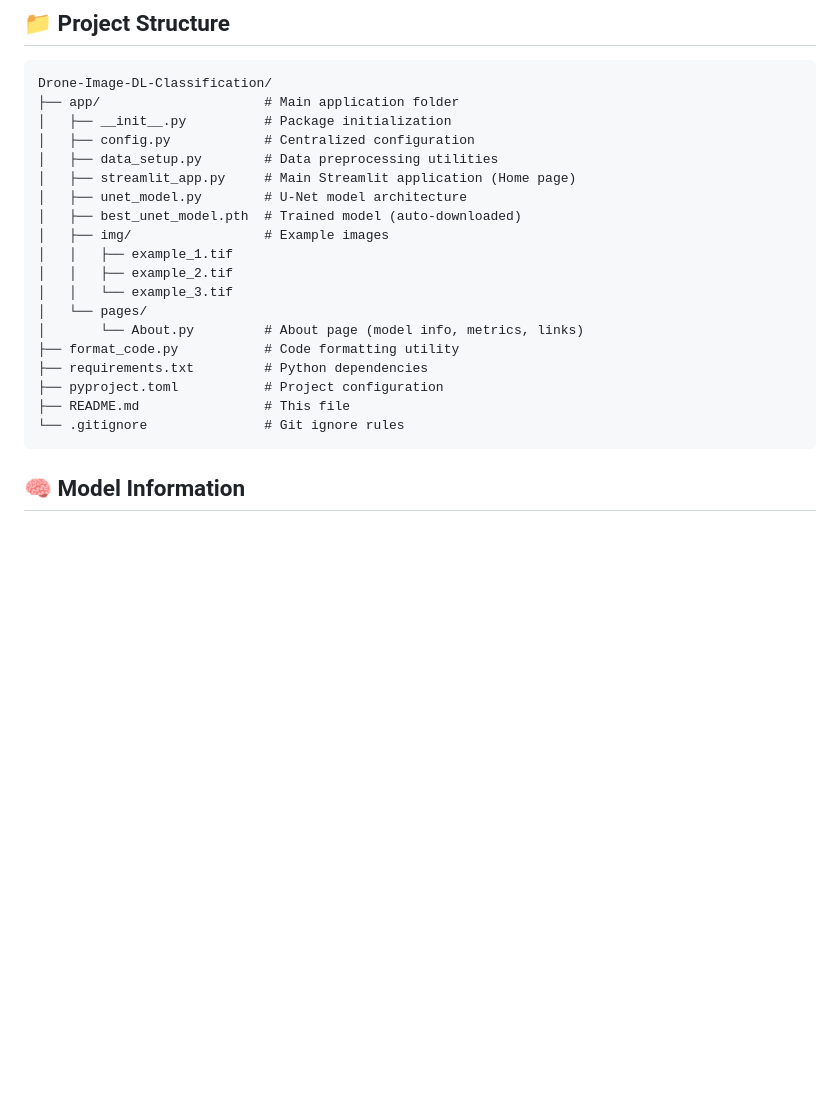
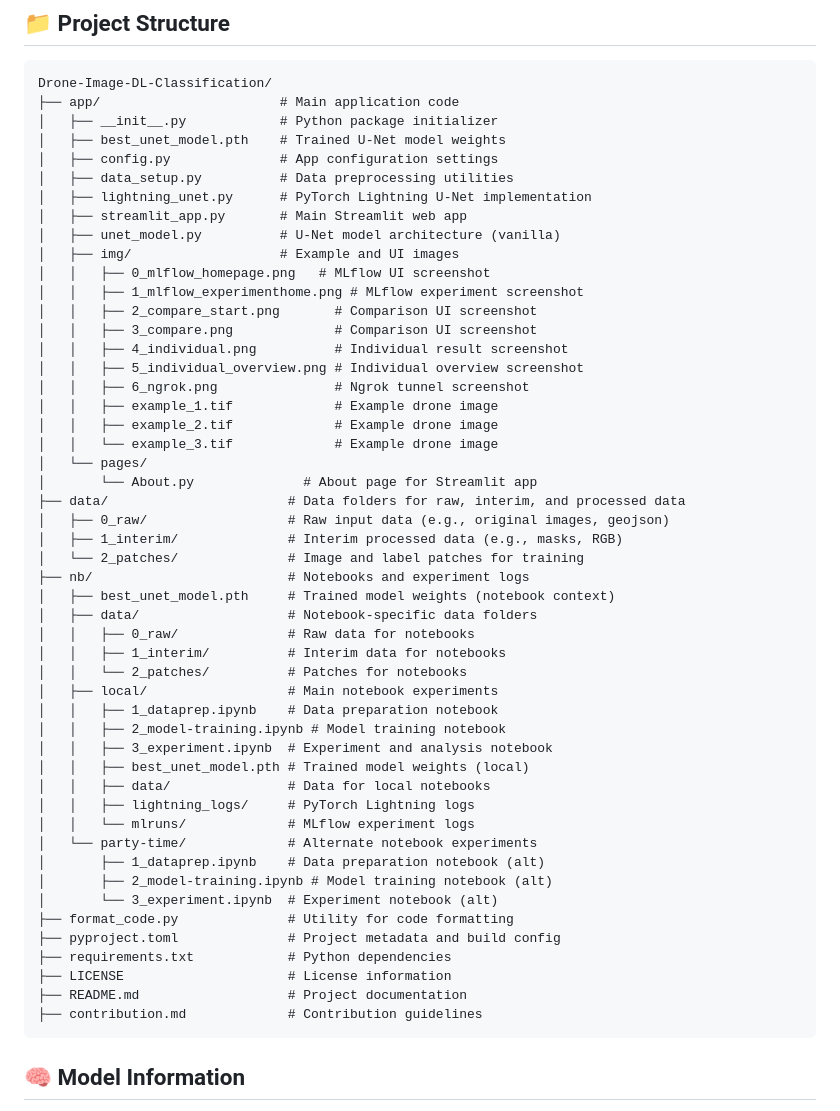
Before and after one commit to compu-flair/Drone-Image-DL-Classification, a Markdown page: README.md, the part around the change. Rendered like a GitHub page; blank space fills up the shorter version.

Commit message:
updete folder structure

````diff
--- a/README.md
+++ b/README.md
@@ -100,24 +100,55 @@ cd app && streamlit run streamlit_app.py
 
 ```
 Drone-Image-DL-Classification/
-├── app/                     # Main application folder
-│   ├── __init__.py          # Package initialization
-│   ├── config.py            # Centralized configuration
-│   ├── data_setup.py        # Data preprocessing utilities
-│   ├── streamlit_app.py     # Main Streamlit application (Home page)
-│   ├── unet_model.py        # U-Net model architecture
-│   ├── best_unet_model.pth  # Trained model (auto-downloaded)
-│   ├── img/                 # Example images
-│   │   ├── example_1.tif
-│   │   ├── example_2.tif
-│   │   └── example_3.tif
+├── app/                       # Main application code
+│   ├── __init__.py            # Python package initializer
+│   ├── best_unet_model.pth    # Trained U-Net model weights
+│   ├── config.py              # App configuration settings
+│   ├── data_setup.py          # Data preprocessing utilities
+│   ├── lightning_unet.py      # PyTorch Lightning U-Net implementation
+│   ├── streamlit_app.py       # Main Streamlit web app
+│   ├── unet_model.py          # U-Net model architecture (vanilla)
+│   ├── img/                   # Example and UI images
+│   │   ├── 0_mlflow_homepage.png   # MLflow UI screenshot
+│   │   ├── 1_mlflow_experimenthome.png # MLflow experiment screenshot
+│   │   ├── 2_compare_start.png       # Comparison UI screenshot
+│   │   ├── 3_compare.png             # Comparison UI screenshot
+│   │   ├── 4_individual.png          # Individual result screenshot
+│   │   ├── 5_individual_overview.png # Individual overview screenshot
+│   │   ├── 6_ngrok.png               # Ngrok tunnel screenshot
+│   │   ├── example_1.tif             # Example drone image
+│   │   ├── example_2.tif             # Example drone image
+│   │   └── example_3.tif             # Example drone image
 │   └── pages/
-│       └── About.py         # About page (model info, metrics, links)
-├── format_code.py           # Code formatting utility
-├── requirements.txt         # Python dependencies
-├── pyproject.toml           # Project configuration
-├── README.md                # This file
-└── .gitignore               # Git ignore rules
+│       └── About.py              # About page for Streamlit app
+├── data/                       # Data folders for raw, interim, and processed data
+│   ├── 0_raw/                  # Raw input data (e.g., original images, geojson)
+│   ├── 1_interim/              # Interim processed data (e.g., masks, RGB)
+│   └── 2_patches/              # Image and label patches for training
+├── nb/                         # Notebooks and experiment logs
+│   ├── best_unet_model.pth     # Trained model weights (notebook context)
+│   ├── data/                   # Notebook-specific data folders
+│   │   ├── 0_raw/              # Raw data for notebooks
+│   │   ├── 1_interim/          # Interim data for notebooks
+│   │   └── 2_patches/          # Patches for notebooks
+│   ├── local/                  # Main notebook experiments
+│   │   ├── 1_dataprep.ipynb    # Data preparation notebook
+│   │   ├── 2_model-training.ipynb # Model training notebook
+│   │   ├── 3_experiment.ipynb  # Experiment and analysis notebook
+│   │   ├── best_unet_model.pth # Trained model weights (local)
+│   │   ├── data/               # Data for local notebooks
+│   │   ├── lightning_logs/     # PyTorch Lightning logs
+│   │   └── mlruns/             # MLflow experiment logs
+│   └── party-time/             # Alternate notebook experiments
+│       ├── 1_dataprep.ipynb    # Data preparation notebook (alt)
+│       ├── 2_model-training.ipynb # Model training notebook (alt)
+│       └── 3_experiment.ipynb  # Experiment notebook (alt)
+├── format_code.py              # Utility for code formatting
+├── pyproject.toml              # Project metadata and build config
+├── requirements.txt            # Python dependencies
+├── LICENSE                     # License information
+├── README.md                   # Project documentation
+├── contribution.md             # Contribution guidelines
 ```
 
 ## 🧠 Model Information
````
